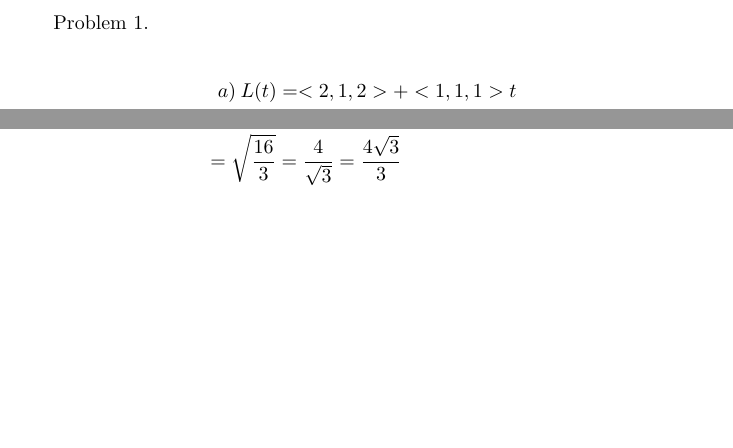
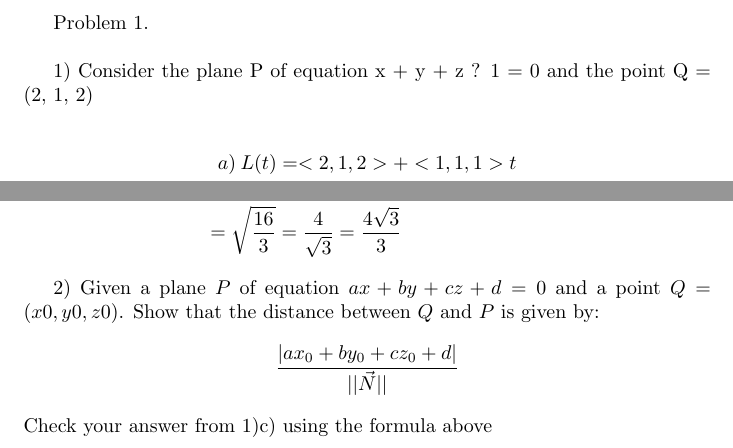
Before and after one commit to Lameesophy/Math226-Project, a LaTeX document (Math226Project2.tex): two parts of the page, joined at a grey line, cut so that both start at the same text, the shorter picture padded with empty space. Compiled offline with pdfLaTeX.

Commit message:
Copy question for 1.2

```diff
--- a/Math226Project2.tex
+++ b/Math226Project2.tex
@@ -3,7 +3,11 @@
 \begin{document}
 
 \begin{text}
-Problem 1.
+Problem 1. \\
+\end{text}
+
+\begin{text}
+1) Consider the plane P of equation x + y + z ? 1 = 0 and the point Q = (2, 1, 2)
 \end{text}
 
 \begin{align*}
@@ -25,4 +29,13 @@ c) \: d &= \sqrt{(x_2 - x_1)^2 + (y_2 - y_1)^2 + (z_2 - z_1)^2} \\
 &= \sqrt{\frac{16}{3}} = \frac{4}{\sqrt{3}} = \frac{4\sqrt{3}}{3}
 \end{align*}
 
+\begin{text}
+2) Given a plane $P$ of equation $ax + by + cz + d = 0$ and a point $Q = (x0, y0, z0)$.
+Show that the distance between $Q$ and $P$ is given by:
+$$
+\frac{|ax_0 + by_0 + cz_0 + d|}{||\vec{N}||}
+$$
+Check your answer from 1)c) using the formula above
+\end{text}
+
 \end{document}
```
